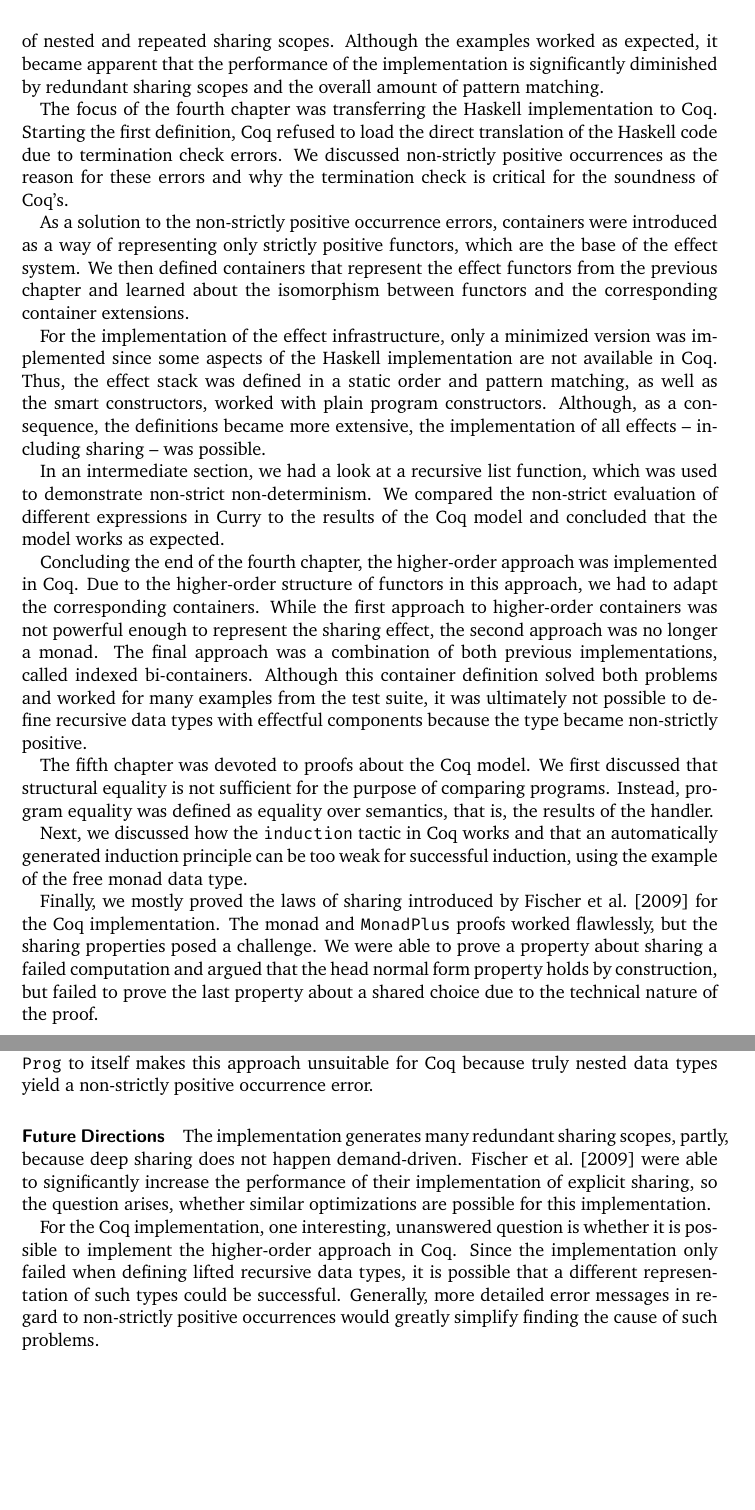
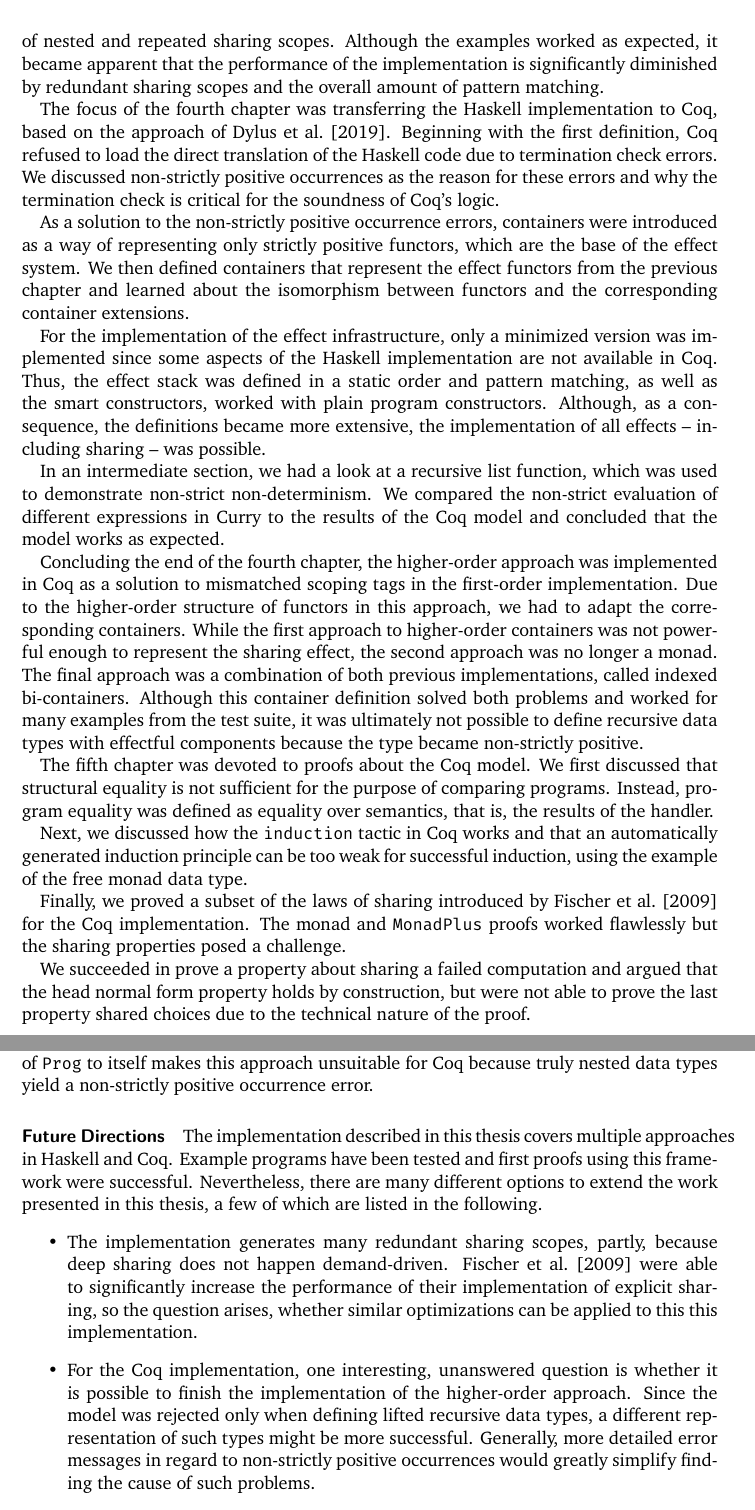
Before and after one commit to nbun/mathesis, a LaTeX thesis (Thesis/Mathesis.tex): two parts of pages 94 and 96 of 100, joined at a grey line, cut so that both start at the same text, the shorter picture padded with empty space. The pictures show the PDF file Thesis/Mathesis.pdf that the author committed with the source.

Commit message:
Revise chapter 6, #78

```diff
--- a/Thesis/Mathesis.tex
+++ b/Thesis/Mathesis.tex
@@ -3999,9 +3999,9 @@ Finally, the effect handler for the sharing effect was discussed, followed by mo
 The programs made heavy use of sharing with up to ten levels of nested and repeated sharing scopes.
 Although the examples worked as expected, it became apparent that the performance of the implementation is significantly diminished by redundant sharing scopes and the overall amount of pattern matching.
 
-The focus of the fourth chapter was transferring the Haskell implementation to Coq.
-Starting the first definition, Coq refused to load the direct translation of the Haskell code due to termination check errors.
-We discussed non-strictly positive occurrences as the reason for these errors and why the termination check is critical for the soundness of Coq's.
+The focus of the fourth chapter was transferring the Haskell implementation to Coq, based on the approach of \citet{dylus2019oneMonad}.
+Beginning with the first definition, Coq refused to load the direct translation of the Haskell code due to termination check errors.
+We discussed non-strictly positive occurrences as the reason for these errors and why the termination check is critical for the soundness of Coq's logic.
 
 As a solution to the non-strictly positive occurrence errors, containers were introduced as a way of representing only strictly positive functors, which are the base of the effect system.
 We then defined containers that represent the effect functors from the previous chapter and learned about the isomorphism between functors and the corresponding container extensions.
@@ -4013,7 +4013,7 @@ Although, as a consequence, the definitions became more extensive, the implement
 In an intermediate section, we had a look at a recursive list function, which was used to demonstrate non-strict non-determinism.
 We compared the non-strict evaluation of different expressions in Curry to the results of the Coq model and concluded that the model works as expected.
 
-Concluding the end of the fourth chapter, the higher-order approach was implemented in Coq.
+Concluding the end of the fourth chapter, the higher-order approach was implemented in Coq as a solution to mismatched scoping tags in the first-order implementation.
 Due to the higher-order structure of functors in this approach, we had to adapt the corresponding containers.
 While the first approach to higher-order containers was not powerful enough to represent the sharing effect, the second approach was no longer a monad.
 The final approach was a combination of both previous implementations, called indexed bi-containers.
@@ -4025,9 +4025,10 @@ Instead, program equality was defined as equality over semantics, that is, the r
 
 Next, we discussed how the \cinl{induction} tactic in Coq works and that an automatically generated induction principle can be too weak for successful induction, using the example of the free monad data type.
 
-Finally, we mostly proved the laws of sharing introduced by \citet{fischer2009purely} for the Coq implementation.
-The monad and \hinl{MonadPlus} proofs worked flawlessly, but the sharing properties posed a challenge.
-We were able to prove a property about sharing a failed computation and argued that the head normal form property holds by construction, but failed to prove the last property about a shared choice due to the technical nature of the proof.
+Finally, we proved a subset of the laws of sharing introduced by \citet{fischer2009purely} for the Coq implementation.
+The monad and \hinl{MonadPlus} proofs worked flawlessly but the sharing properties posed a challenge.
+
+We succeeded in prove a property about sharing a failed computation and argued that the head normal form property holds by construction, but were not able to prove the last property shared choices due to the technical nature of the proof.
 
 \section{Results}
 The main goal of this thesis was to model Curry's call-time choice semantics as effect.
@@ -4052,4 +4053,3 @@ The implementation is based on an older version of Agda whose termination checke
 
 Representing monadic liftings in Coq for the purpose of reasoning about Haskell code is the topic of a recent publication by \citet{dylus2019oneMonad}.
 Whereas Abel et al. argue that monad-generic properties are difficult to prove, Dylus et al. present a technique that simplifies such proofs greatly.
-The approach of representing effects in Coq using a containerized free monad has been applied in this thesis.
@@ -4061,3 +4062,4 @@ data Prog f g a = Var a
                 | Op (f (Prog f g a))
                 | Scope (g (Prog f g (Prog f g a)))
 \end{minted}
+\noindent
@@ -4067,10 +4068,12 @@ Whereas we represented scopes as part of the type \cinl{f}, this approach moves
 Unfortunately, the application of \hinl{Prog} to itself makes this approach unsuitable for Coq because truly nested data types yield a non-strictly positive occurrence error.
 
 \paragraph{Future Directions}
-
-The implementation generates many redundant sharing scopes, partly, because deep sharing does not happen demand-driven.
-\citet{fischer2009purely} were able to significantly increase the performance of their implementation of explicit sharing, so the question arises, whether similar optimizations are possible for this implementation.
-
-For the Coq implementation, one interesting, unanswered question is whether it is possible to implement the higher-order approach in Coq.
-Since the implementation only failed when defining lifted recursive data types, it is possible that a different representation of such types could be successful.
-Generally, more detailed error messages in regard to non-strictly positive occurrences would greatly simplify finding the cause of such problems.
+The implementation described in this thesis covers multiple approaches in Haskell and Coq.
+Example programs have been tested and first proofs using this framework were successful.
+Nevertheless, there are many different options to extend the work presented in this thesis,
+a few of which are listed in the following.
+\begin{itemize}
+\item The implementation generates many redundant sharing scopes, partly, because deep sharing does not happen demand-driven.
+      \citet{fischer2009purely} were able to significantly increase the performance of their implementation of explicit sharing, so the question arises, whether similar optimizations can be applied to this this implementation.
+\item For the Coq implementation, one interesting, unanswered question is whether it is possible to finish the implementation of the higher-order approach.
+      Since the model was rejected only when defining lifted recursive data types, a different representation of such types might be more successful.
@@ -4083,3 +4085,9 @@ This topic is particularly interesting because tracing interacts with sharing.
+\end{itemize}
+
+
+
+
+
 
 % Literatur
 \bibliographystyle{plainnat}
```
Also changed, not shown: Thesis/Mathesis.pdf, Thesis/Mathesis.tex (21 more changed lines).
